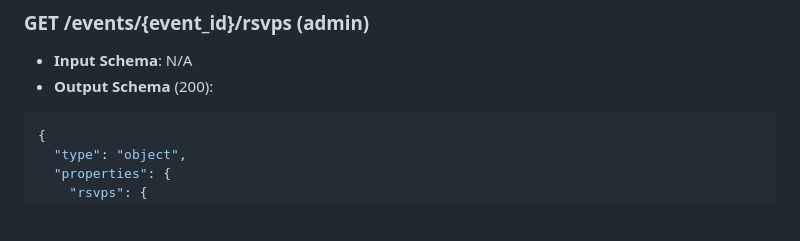
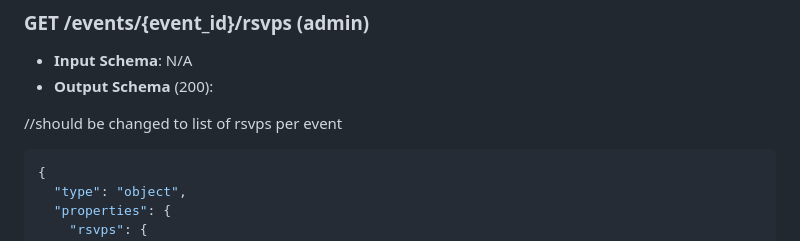
Before and after one commit to njitshpe/shpe-app, a Markdown page: docs/API_IMPLEMENTATION.md, the part around the change. GitHub-like rendering; blank space fills up the shorter version.

Commit message:
adding commets to api implementation schema

````diff
--- a/docs/API_IMPLEMENTATION.md
+++ b/docs/API_IMPLEMENTATION.md
@@ -181,6 +181,9 @@ This document provides full JSON Schema definitions for request bodies (inputs)
 ### GET /events/{event_id}/rsvps (admin)
 - **Input Schema**: N/A
 - **Output Schema** (200):
+
+//should be changed to list of rsvps per event
+
 ```json
 {
   "type": "object",
````
